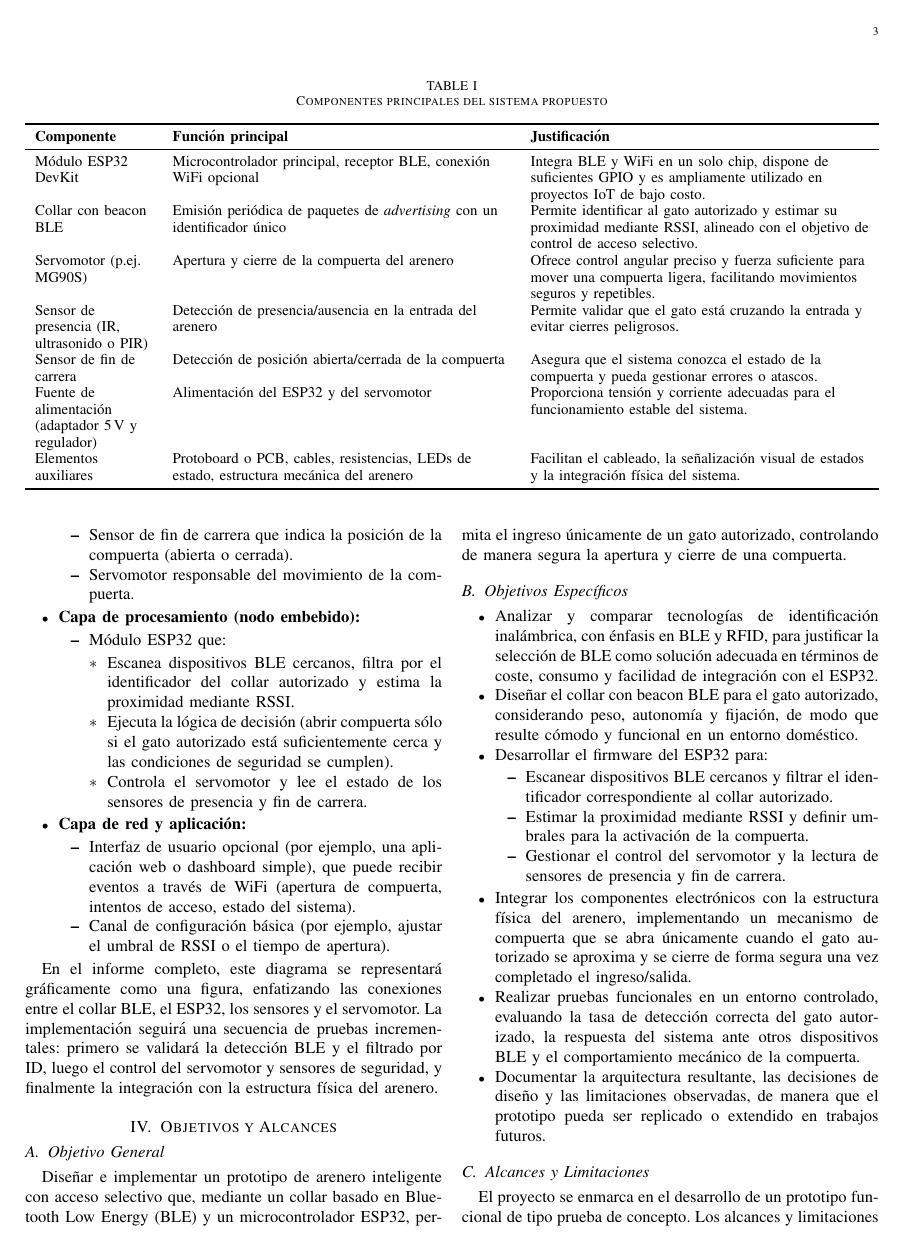
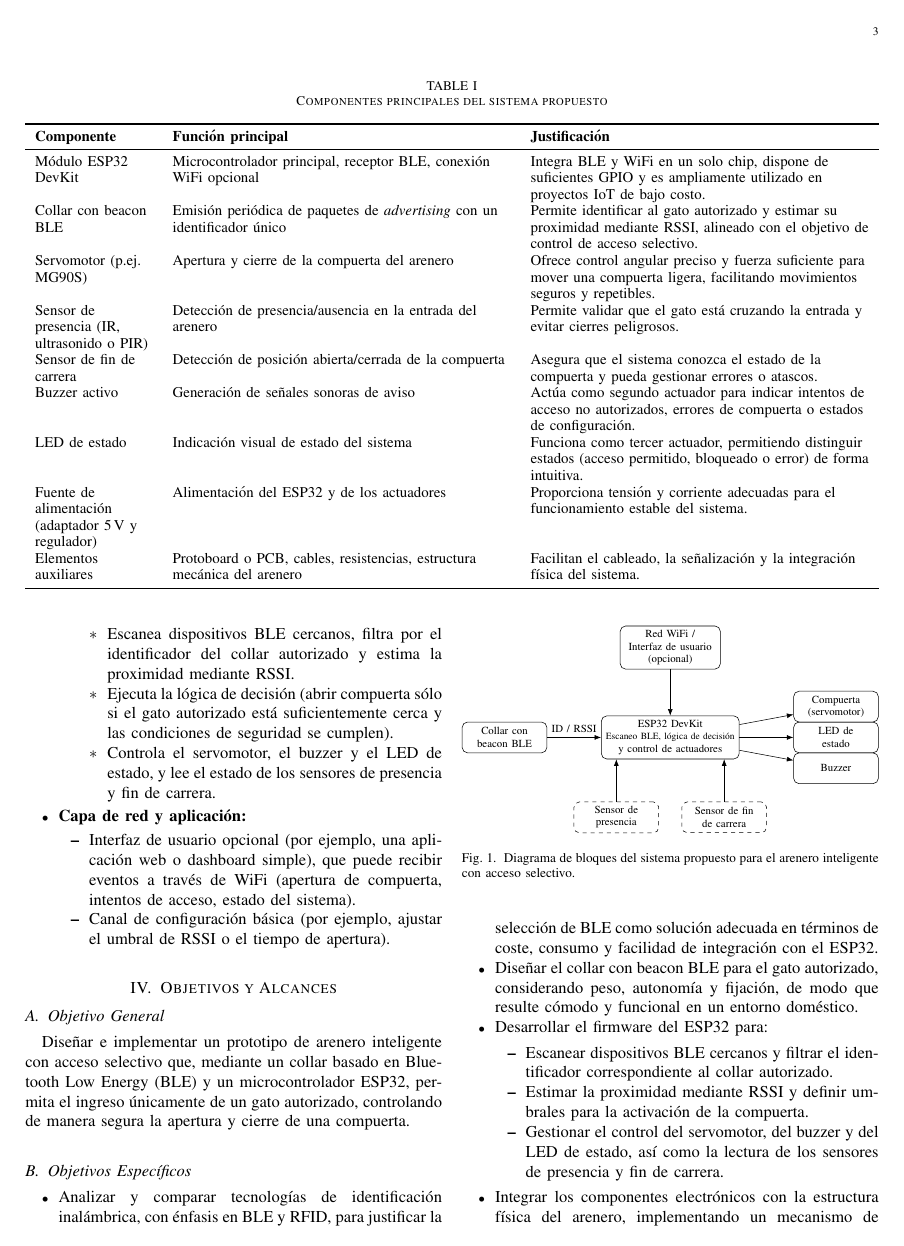
Before and after one commit to LuisIZ/Proyecto-Final-IoT, a LaTeX paper (Informe.tex): page 3 of 4. Compiled offline with pdfLaTeX.

Commit message:
Update Informe.tex
Each section of the LaTeX report has been completed and verified. The following was completed:

- Add a block diagram.

- Explicitly state what will be used as the second actuator to align with the project's "conditions and requirements" (2 sensors, 2 actuators).

```diff
--- a/Informe.tex
+++ b/Informe.tex
@@ -8,11 +8,13 @@
 \else
 \fi
 
-\usepackage{siunitx}
 \usepackage{listings}
 \usepackage{xcolor}
 \usepackage{tabularx}
 \usepackage{booktabs}
+\usepackage{tikz}
+
+\usetikzlibrary{arrows.meta,positioning}
 
 \definecolor{codegreen}{rgb}{0,0.6,0}
 \definecolor{codegray}{rgb}{0.5,0.5,0.5}
@@ -46,7 +48,7 @@
     linkcolor=blue,
     filecolor=magenta,
     urlcolor=cyan,
-    pdftitle={Overleaf Example},
+    pdftitle={Proyecto Final IoT - Arenero inteligente con acceso selectivo - Grupo 4},
     pdfpagemode=FullScreen,
     }
 
@@ -143,8 +145,10 @@ La lista de componentes se ha definido considerando los requisitos funcionales d
         Servomotor (p.ej.\ MG90S) & Apertura y cierre de la compuerta del arenero & Ofrece control angular preciso y fuerza suficiente para mover una compuerta ligera, facilitando movimientos seguros y repetibles. \\
         Sensor de presencia (IR, ultrasonido o PIR) & Detección de presencia/ausencia en la entrada del arenero & Permite validar que el gato está cruzando la entrada y evitar cierres peligrosos. \\
         Sensor de fin de carrera & Detección de posición abierta/cerrada de la compuerta & Asegura que el sistema conozca el estado de la compuerta y pueda gestionar errores o atascos. \\
-        Fuente de alimentación (adaptador 5\,V y regulador) & Alimentación del ESP32 y del servomotor & Proporciona tensión y corriente adecuadas para el funcionamiento estable del sistema. \\
-        Elementos auxiliares & Protoboard o PCB, cables, resistencias, LEDs de estado, estructura mecánica del arenero & Facilitan el cableado, la señalización visual de estados y la integración física del sistema. \\
+        Buzzer activo & Generación de señales sonoras de aviso & Actúa como segundo actuador para indicar intentos de acceso no autorizados, errores de compuerta o estados de configuración. \\
+        LED de estado & Indicación visual de estado del sistema & Funciona como tercer actuador, permitiendo distinguir estados (acceso permitido, bloqueado o error) de forma intuitiva. \\
+        Fuente de alimentación (adaptador 5\,V y regulador) & Alimentación del ESP32 y de los actuadores & Proporciona tensión y corriente adecuadas para el funcionamiento estable del sistema. \\
+        Elementos auxiliares & Protoboard o PCB, cables, resistencias, estructura mecánica del arenero & Facilitan el cableado, la señalización y la integración física del sistema. \\
         \bottomrule
     \end{tabularx}
 \end{table*}
@@ -175,6 +177,6 @@ El sistema propuesto se organiza de acuerdo con la arquitectura IoT en capas des
         \item Sensor de presencia en la entrada del arenero, empleado para detectar el paso del gato.
         \item Sensor de fin de carrera que indica la posición de la compuerta (abierta o cerrada).
-        \item Servomotor responsable del movimiento de la compuerta.
+        \item Actuadores: servomotor responsable del movimiento de la compuerta, buzzer activo para avisos sonoros y LED de estado para indicación visual.
     \end{itemize}
 
     \item \textbf{Capa de procesamiento (nodo embebido):}
@@ -183,7 +185,7 @@ El sistema propuesto se organiza de acuerdo con la arquitectura IoT en capas des
         \begin{itemize}
             \item Escanea dispositivos BLE cercanos, filtra por el identificador del collar autorizado y estima la proximidad mediante RSSI.
             \item Ejecuta la lógica de decisión (abrir compuerta sólo si el gato autorizado está suficientemente cerca y las condiciones de seguridad se cumplen).
-            \item Controla el servomotor y lee el estado de los sensores de presencia y fin de carrera.
+            \item Controla el servomotor, el buzzer y el LED de estado, y lee el estado de los sensores de presencia y fin de carrera.
         \end{itemize}
     \end{itemize}
 
@@ -194,8 +196,57 @@ El sistema propuesto se organiza de acuerdo con la arquitectura IoT en capas des
     \end{itemize}
 \end{itemize}
 
-En el informe completo, este diagrama se representará gráficamente como una figura, enfatizando las conexiones entre el collar BLE, el ESP32, los sensores y el servomotor. La implementación seguirá una secuencia de pruebas incrementales: primero se validará la detección BLE y el filtrado por ID, luego el control del servomotor y sensores de seguridad, y finalmente la integración con la estructura física del arenero.
+\begin{figure}[!t]
+    \centering
+    \resizebox{\columnwidth}{!}{%
+    \begin{tikzpicture}[
+        font=\footnotesize,
+        node distance=0.9cm and 1.4cm,
+        block/.style={draw, rounded corners, align=center, minimum width=2.6cm, minimum height=0.9cm},
+        smallblock/.style={draw, rounded corners, align=center, minimum width=2.2cm, minimum height=0.8cm},
+        sensor/.style={draw, dashed, rounded corners, align=center, minimum width=2.2cm, minimum height=0.8cm},
+        line/.style={-Latex}
+    ]
 
+    % COLLAR BLE
+    \node[smallblock] (collar) {Collar con\\ beacon BLE};
+
+    % ESP32
+    \node[block, right=of collar] (esp32) {ESP32 DevKit\\
+        \scriptsize Escaneo BLE, lógica de decisión\\ y control de actuadores};
+
+    % ACTUADORES
+    \node[smallblock, right=of esp32, yshift=0.8cm] (servo) {Compuerta\\ (servomotor)};
+    \node[smallblock, right=of esp32] (led) {LED de\\ estado};
+    \node[smallblock, right=of esp32, yshift=-0.8cm] (buzzer) {Buzzer};
+
+    % SENSORES
+    \node[sensor, below=1.1cm of esp32, xshift=-1.4cm] (presencia) {Sensor de\\ presencia};
+    \node[sensor, below=1.1cm of esp32, xshift=1.4cm] (limit) {Sensor de fin\\ de carrera};
+
+    % WIFI / INTERFAZ
+    \node[block, above=1.2cm of esp32] (wifi) {Red WiFi /\\ Interfaz de usuario\\ (opcional)};
+
+    % CONEXIONES PRINCIPALES
+    \draw[line] (collar) -- node[above]{ID / RSSI} (esp32);
+
+    % Salidas a actuadores
+    \draw[line] (esp32) -- (servo);
+    \draw[line] (esp32) -- (led);
+    \draw[line] (esp32) -- (buzzer);
+
+    % Entradas de sensores
+    \draw[line] (presencia.north) -- (esp32.south -| presencia.north);
+    \draw[line] (limit.north) -- (esp32.south -| limit.north);
+
+    % Conexión WiFi / interfaz
+    \draw[line] (wifi.south) -- (esp32.north);
+
+    \end{tikzpicture}%
+    }
+    \caption{Diagrama de bloques del sistema propuesto para el arenero inteligente con acceso selectivo.}
+    \label{fig:diagrama_bloques}
+\end{figure}
 
 \section{Objetivos y Alcances}
 
@@ -212,7 +263,7 @@ Diseñar e implementar un prototipo de arenero inteligente con acceso selectivo
     \begin{itemize}
         \item Escanear dispositivos BLE cercanos y filtrar el identificador correspondiente al collar autorizado.
         \item Estimar la proximidad mediante RSSI y definir umbrales para la activación de la compuerta.
-        \item Gestionar el control del servomotor y la lectura de sensores de presencia y fin de carrera.
+        \item Gestionar el control del servomotor, del buzzer y del LED de estado, así como la lectura de los sensores de presencia y fin de carrera.
     \end{itemize}
     \item Integrar los componentes electrónicos con la estructura física del arenero, implementando un mecanismo de compuerta que se abra únicamente cuando el gato autorizado se aproxima y se cierre de forma segura una vez completado el ingreso/salida.
     \item Realizar pruebas funcionales en un entorno controlado, evaluando la tasa de detección correcta del gato autorizado, la respuesta del sistema ante otros dispositivos BLE y el comportamiento mecánico de la compuerta.
```
Also changed, not shown: Informe.tex (10 more changed lines).
